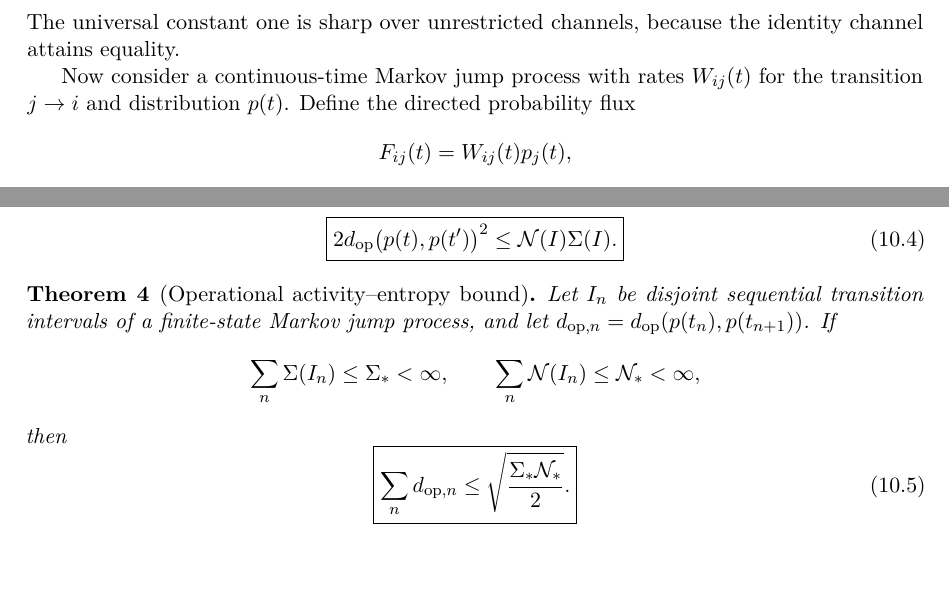
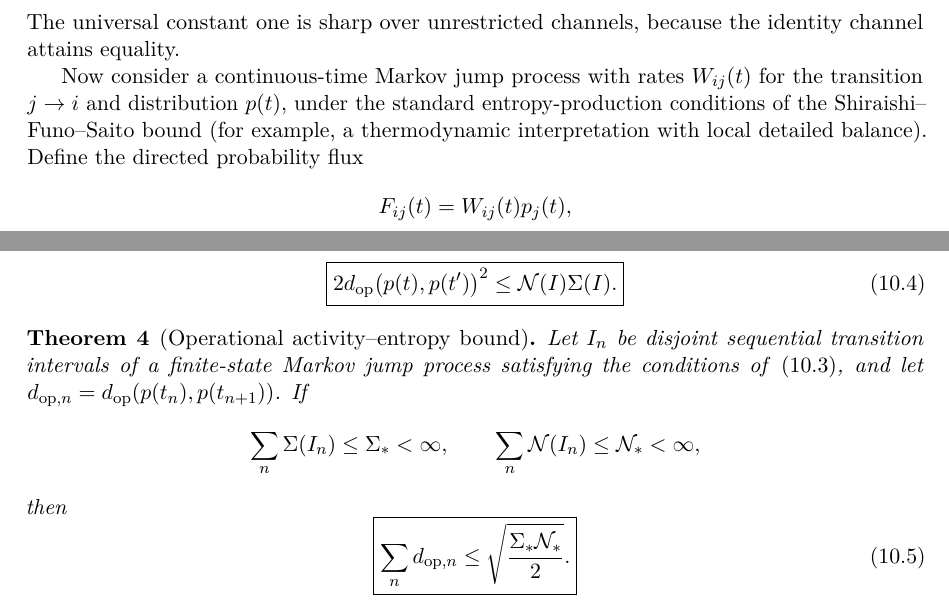
Before and after one commit to albertjanvanhoek/Evolution-by-Emergence, a LaTeX paper (Individual_essays/Organizational Depth at Finite Time.tex): two parts of page 11 of 20, joined at a grey line, cut so that both start at the same text, the shorter picture padded with empty space. Compiled offline with pdfLaTeX.

Commit message:
paper: state Markov speed-limit scope explicitly

```diff
--- a/Individual_essays/Organizational Depth at Finite Time.tex
+++ b/Individual_essays/Organizational Depth at Finite Time.tex
@@ -887,7 +887,9 @@ The universal constant one is sharp over unrestricted channels, because the
 identity channel attains equality.
 
 Now consider a continuous-time Markov jump process with rates
-$W_{ij}(t)$ for the transition $j\to i$ and distribution $p(t)$. Define the
+$W_{ij}(t)$ for the transition $j\to i$ and distribution $p(t)$, under the
+standard entropy-production conditions of the Shiraishi--Funo--Saito bound
+(for example, a thermodynamic interpretation with local detailed balance). Define the
 directed probability flux
 \[
 F_{ij}(t)=W_{ij}(t)p_j(t),
@@ -933,7 +935,7 @@ Combining \eqref{eq:tv-operational} and \eqref{eq:sfs-tv} yields
 \begin{theorem}[Operational activity--entropy bound]
 \label{thm:markov-operational}
 Let $I_n$ be disjoint sequential transition intervals of a finite-state
-Markov jump process, and let
+Markov jump process satisfying the conditions of \eqref{eq:sfs-tv}, and let
 $d_{{\rm op},n}=d_{\rm op}(p(t_n),p(t_{n+1}))$.
 If
 \[
```
